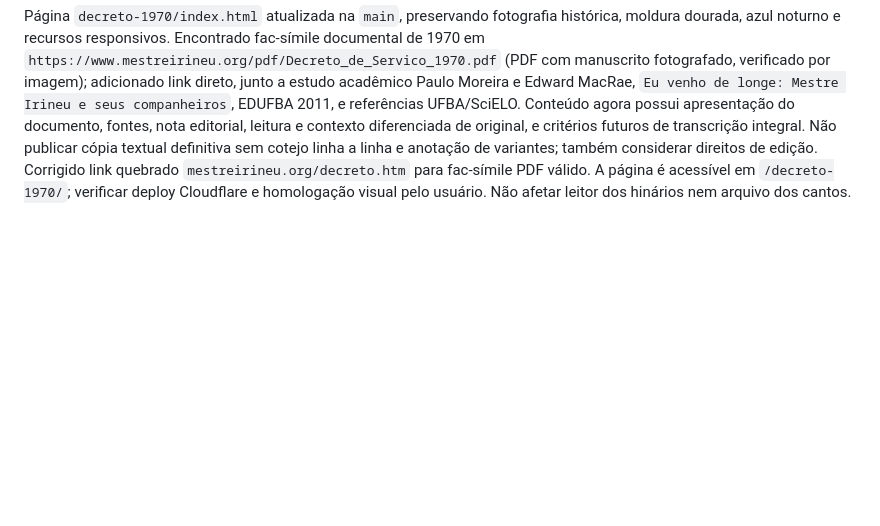
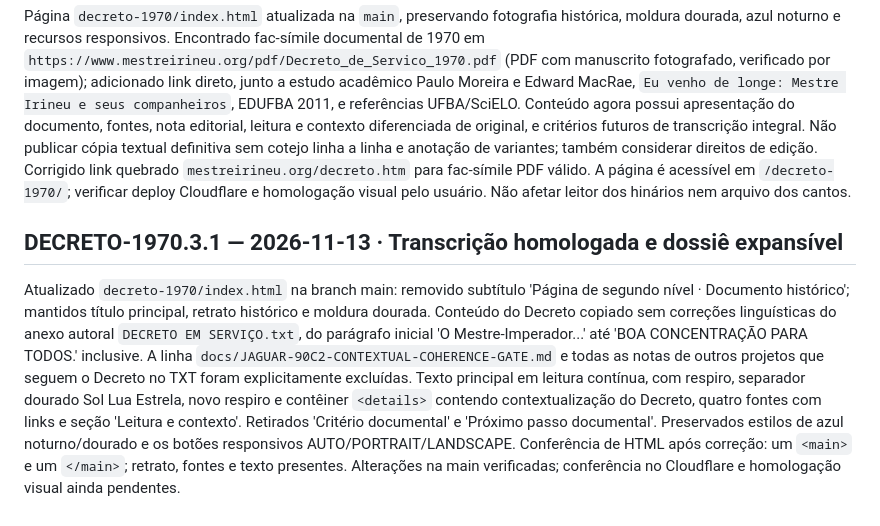
Before and after one commit to siyayoacademy/mestrecantoensino, a Markdown page: docs/MCE-RETOMADA-CANONICA.md, the part around the change. Drawn GitHub-style; blank space fills up the shorter version.

Commit message:
docs(mce): checkpoint DECRETO-1970.3.1 from homologated TXT

```diff
--- a/docs/MCE-RETOMADA-CANONICA.md
+++ b/docs/MCE-RETOMADA-CANONICA.md
@@ -201,3 +201,7 @@ Corrigido `data/santa-missa-01-10.json`: somente as três estrofes FINAIS de `03
 ## DECRETO-1970.2 — 2026-11-08 · Página histórica de segundo nível com fontes verificáveis
 
 Página `decreto-1970/index.html` atualizada na `main`, preservando fotografia histórica, moldura dourada, azul noturno e recursos responsivos. Encontrado fac-símile documental de 1970 em `https://www.mestreirineu.org/pdf/Decreto_de_Servico_1970.pdf` (PDF com manuscrito fotografado, verificado por imagem); adicionado link direto, junto a estudo acadêmico Paulo Moreira e Edward MacRae, `Eu venho de longe: Mestre Irineu e seus companheiros`, EDUFBA 2011, e referências UFBA/SciELO. Conteúdo agora possui apresentação do documento, fontes, nota editorial, leitura e contexto diferenciada de original, e critérios futuros de transcrição integral. Não publicar cópia textual definitiva sem cotejo linha a linha e anotação de variantes; também considerar direitos de edição. Corrigido link quebrado `mestreirineu.org/decreto.htm` para fac-símile PDF válido. A página é acessível em `/decreto-1970/`; verificar deploy Cloudflare e homologação visual pelo usuário. Não afetar leitor dos hinários nem arquivo dos cantos.
+
+## DECRETO-1970.3.1 — 2026-11-13 · Transcrição homologada e dossiê expansível
+
+Atualizado `decreto-1970/index.html` na branch main: removido subtítulo 'Página de segundo nível · Documento histórico'; mantidos título principal, retrato histórico e moldura dourada. Conteúdo do Decreto copiado sem correções linguísticas do anexo autoral `DECRETO EM SERVIÇO.txt`, do parágrafo inicial 'O Mestre-Imperador...' até 'BOA CONCENTRAÇÃO PARA TODOS.' inclusive. A linha `docs/JAGUAR-90C2-CONTEXTUAL-COHERENCE-GATE.md` e todas as notas de outros projetos que seguem o Decreto no TXT foram explicitamente excluídas. Texto principal em leitura contínua, com respiro, separador dourado Sol Lua Estrela, novo respiro e contêiner `<details>` contendo contextualização do Decreto, quatro fontes com links e seção 'Leitura e contexto'. Retirados 'Critério documental' e 'Próximo passo documental'. Preservados estilos de azul noturno/dourado e os botões responsivos AUTO/PORTRAIT/LANDSCAPE. Conferência de HTML após correção: um `<main>` e um `</main>`; retrato, fontes e texto presentes. Alterações na main verificadas; conferência no Cloudflare e homologação visual ainda pendentes.
```
